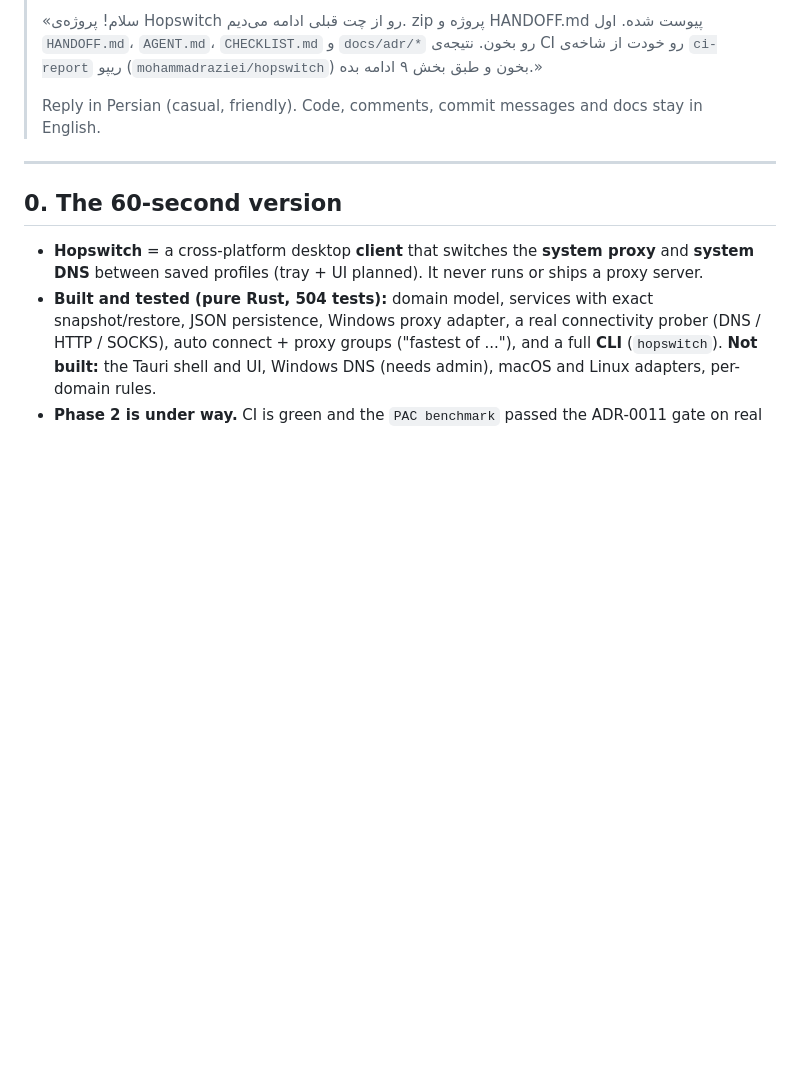
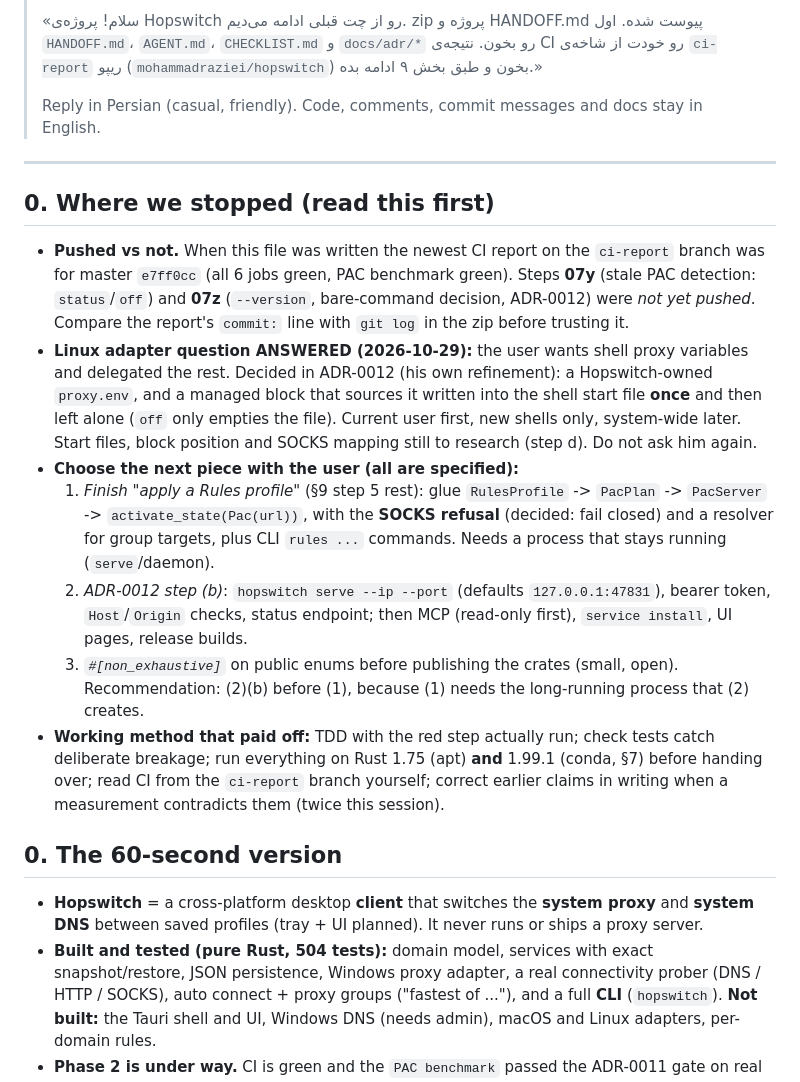
Before and after one commit to MohammadRaziei/hopswitch, a Markdown page: HANDOFF.md, the part around one of its changes. Rendered like a GitHub page; blank space fills up the shorter version.

Commit message:
chore(handoff): update state timestamp, Linux adapter scope, and roadmap priorities in HANDOFF.md and ADR-0012

```diff
--- a/HANDOFF.md
+++ b/HANDOFF.md
@@ -10,6 +10,30 @@
 > Reply in Persian (casual, friendly). Code, comments, commit messages and docs stay in English.
 
 ---
+
+## 0. Where we stopped (read this first)
+
+* **Pushed vs not.** When this file was written the newest CI report on the `ci-report` branch was for master
+  `e7ff0cc` (all 6 jobs green, PAC benchmark green). Steps **07y** (stale PAC detection: `status`/`off`) and **07z**
+  (`--version`, bare-command decision, ADR-0012) were *not yet pushed*. Compare the report's `commit:` line with
+  `git log` in the zip before trusting it.
+* **Linux adapter question ANSWERED (2026-10-29):** the user wants shell proxy variables and delegated the
+  rest. Decided in ADR-0012 (his own refinement): a Hopswitch-owned `proxy.env`, and a managed block that
+  sources it written into the shell start file **once** and then left alone (`off` only empties the file).
+  Current user first, new shells only, system-wide later. Start files, block position and SOCKS mapping
+  still to research (step d). Do not ask him again.
+* **Choose the next piece with the user (all are specified):**
+  1. *Finish "apply a Rules profile"* (§9 step 5 rest): glue `RulesProfile` -> `PacPlan` -> `PacServer` ->
+     `activate_state(Pac(url))`, with the **SOCKS refusal** (decided: fail closed) and a resolver for group targets, plus
+     CLI `rules ...` commands. Needs a process that stays running (`serve`/daemon).
+  2. *ADR-0012 step (b)*: `hopswitch serve --ip --port` (defaults `127.0.0.1:47831`), bearer token, `Host`/`Origin`
+     checks, status endpoint; then MCP (read-only first), `service install`, UI pages, release builds.
+  3. *`#[non_exhaustive]`* on public enums before publishing the crates (small, open).
+  Recommendation: (2)(b) before (1), because (1) needs the long-running process that (2) creates.
+* **Working method that paid off:** TDD with the red step actually run; check tests catch deliberate breakage;
+  run everything on Rust 1.75 (apt) **and** 1.99.1 (conda, §7) before handing over; read CI from the `ci-report`
+  branch yourself; correct earlier claims in writing when a measurement contradicts them (twice this session).
+
 
 ## 0. The 60-second version
 
```
Also changed, not shown: other parts of HANDOFF.md (+1 -1 lines), docs/adr/0012-headless-mode-web-interface-and-mcp.md (+17 -5 lines).
